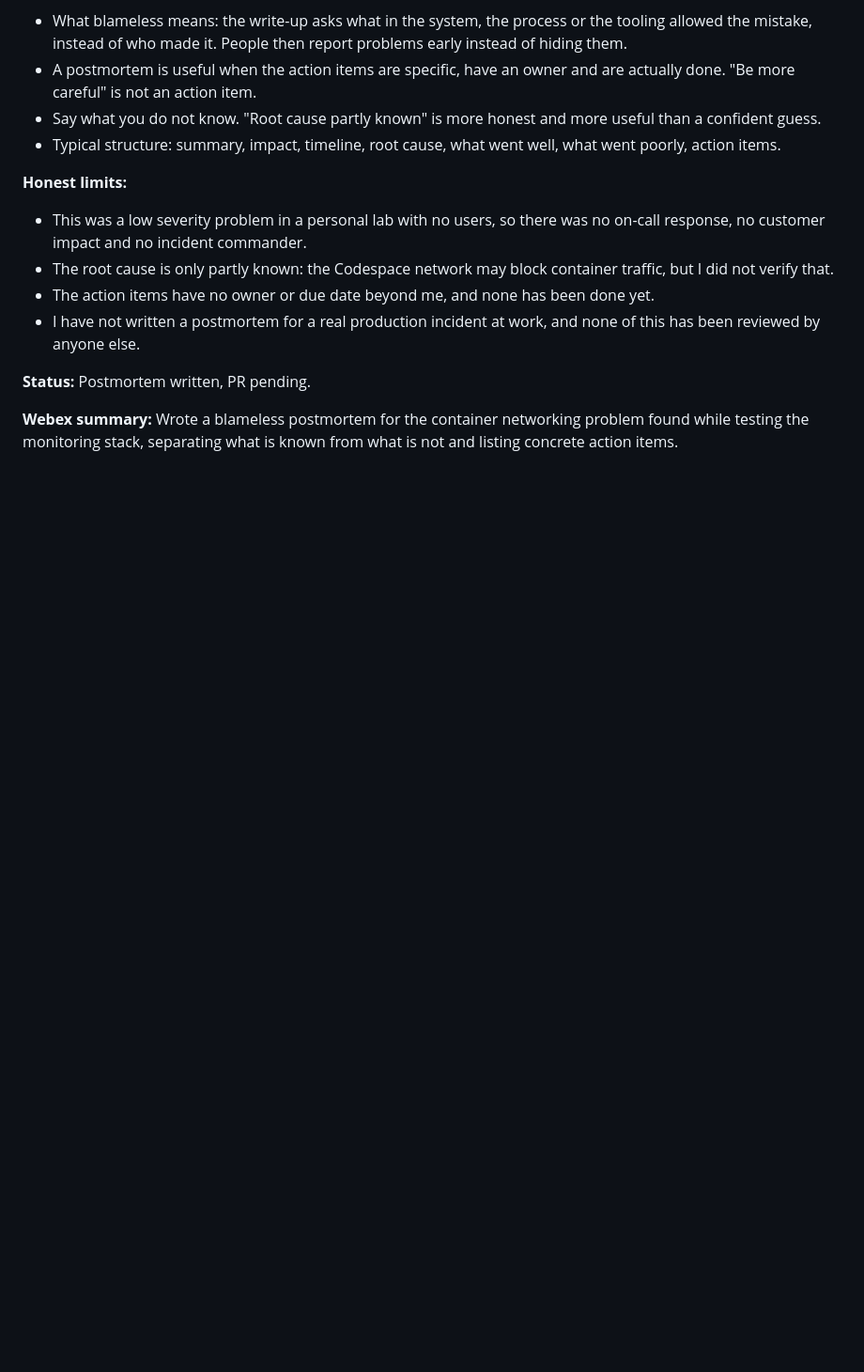
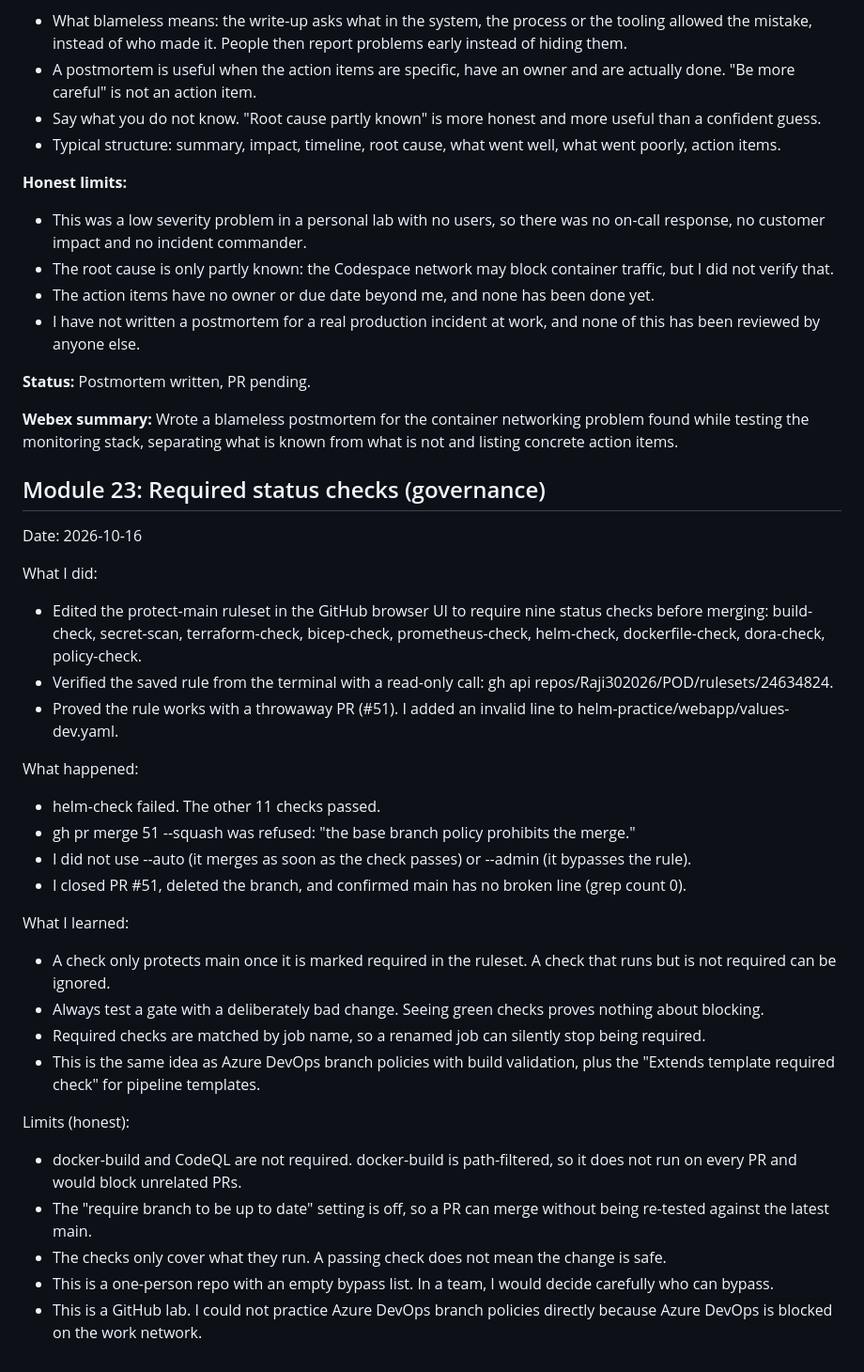
Before and after one commit to Raji302026/POD, a Markdown page: azdo-learning-log.md, the part around the change. Shown at 94% size. Drawn GitHub-style; blank space fills up the shorter version.

Commit message:
Add Module 23: required status checks and proof of blocking (#52)

```diff
--- a/azdo-learning-log.md
+++ b/azdo-learning-log.md
@@ -726,3 +726,31 @@ Webex summary: Practiced Terraform modules for dev and prod, the moved block for
 **Status:** Postmortem written, PR pending.
 
 **Webex summary:** Wrote a blameless postmortem for the container networking problem found while testing the monitoring stack, separating what is known from what is not and listing concrete action items.
+
+## Module 23: Required status checks (governance)
+
+Date: 2026-10-16
+
+What I did:
+- Edited the protect-main ruleset in the GitHub browser UI to require nine status checks before merging: build-check, secret-scan, terraform-check, bicep-check, prometheus-check, helm-check, dockerfile-check, dora-check, policy-check.
+- Verified the saved rule from the terminal with a read-only call: gh api repos/Raji302026/POD/rulesets/24634824.
+- Proved the rule works with a throwaway PR (#51). I added an invalid line to helm-practice/webapp/values-dev.yaml.
+
+What happened:
+- helm-check failed. The other 11 checks passed.
+- gh pr merge 51 --squash was refused: "the base branch policy prohibits the merge."
+- I did not use --auto (it merges as soon as the check passes) or --admin (it bypasses the rule).
+- I closed PR #51, deleted the branch, and confirmed main has no broken line (grep count 0).
+
+What I learned:
+- A check only protects main once it is marked required in the ruleset. A check that runs but is not required can be ignored.
+- Always test a gate with a deliberately bad change. Seeing green checks proves nothing about blocking.
+- Required checks are matched by job name, so a renamed job can silently stop being required.
+- This is the same idea as Azure DevOps branch policies with build validation, plus the "Extends template required check" for pipeline templates.
+
+Limits (honest):
+- docker-build and CodeQL are not required. docker-build is path-filtered, so it does not run on every PR and would block unrelated PRs.
+- The "require branch to be up to date" setting is off, so a PR can merge without being re-tested against the latest main.
+- The checks only cover what they run. A passing check does not mean the change is safe.
+- This is a one-person repo with an empty bypass list. In a team, I would decide carefully who can bypass.
+- This is a GitHub lab. I could not practice Azure DevOps branch policies directly because Azure DevOps is blocked on the work network.
```
